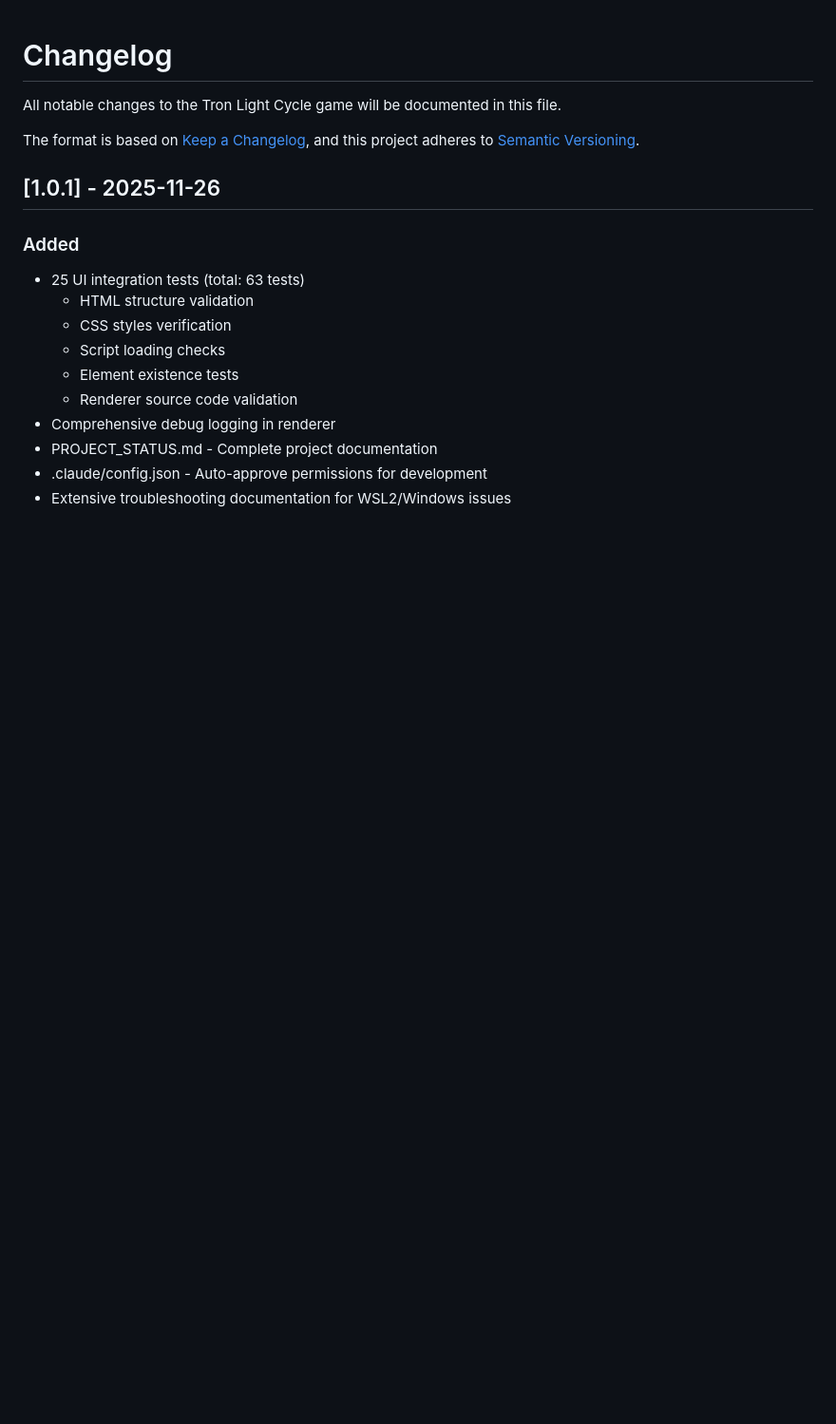
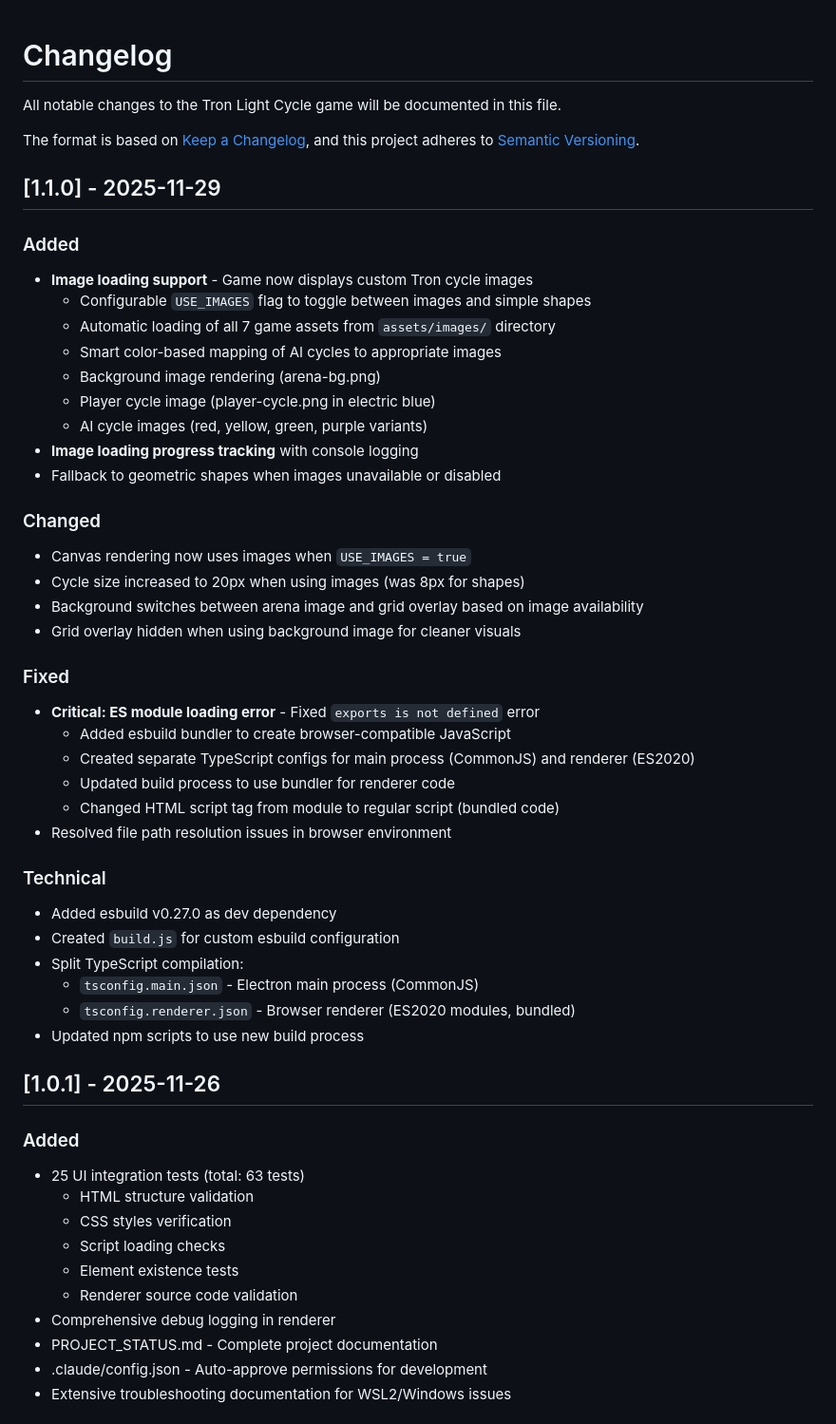
Before and after one commit to evilsquid888/tronlightcycle, a Markdown page: CHANGELOG.md, the part around the change. Shown at 95% size. GitHub-like rendering; blank space fills up the shorter version.

```diff
--- a/CHANGELOG.md
+++ b/CHANGELOG.md
@@ -4,6 +4,41 @@ All notable changes to the Tron Light Cycle game will be documented in this file
 
 The format is based on [Keep a Changelog](https://keepachangelog.com/en/1.0.0/),
 and this project adheres to [Semantic Versioning](https://semver.org/spec/v2.0.0.html).
+
+## [1.1.0] - 2025-11-29
+
+### Added
+- **Image loading support** - Game now displays custom Tron cycle images
+  - Configurable `USE_IMAGES` flag to toggle between images and simple shapes
+  - Automatic loading of all 7 game assets from `assets/images/` directory
+  - Smart color-based mapping of AI cycles to appropriate images
+  - Background image rendering (arena-bg.png)
+  - Player cycle image (player-cycle.png in electric blue)
+  - AI cycle images (red, yellow, green, purple variants)
+- **Image loading progress tracking** with console logging
+- Fallback to geometric shapes when images unavailable or disabled
+
+### Changed
+- Canvas rendering now uses images when `USE_IMAGES = true`
+- Cycle size increased to 20px when using images (was 8px for shapes)
+- Background switches between arena image and grid overlay based on image availability
+- Grid overlay hidden when using background image for cleaner visuals
+
+### Fixed
+- **Critical: ES module loading error** - Fixed `exports is not defined` error
+  - Added esbuild bundler to create browser-compatible JavaScript
+  - Created separate TypeScript configs for main process (CommonJS) and renderer (ES2020)
+  - Updated build process to use bundler for renderer code
+  - Changed HTML script tag from module to regular script (bundled code)
+- Resolved file path resolution issues in browser environment
+
+### Technical
+- Added esbuild v0.27.0 as dev dependency
+- Created `build.js` for custom esbuild configuration
+- Split TypeScript compilation:
+  - `tsconfig.main.json` - Electron main process (CommonJS)
+  - `tsconfig.renderer.json` - Browser renderer (ES2020 modules, bundled)
+- Updated npm scripts to use new build process
 
 ## [1.0.1] - 2025-11-26
 
```
Also changed, not shown: README.md (+32 -26 lines).
